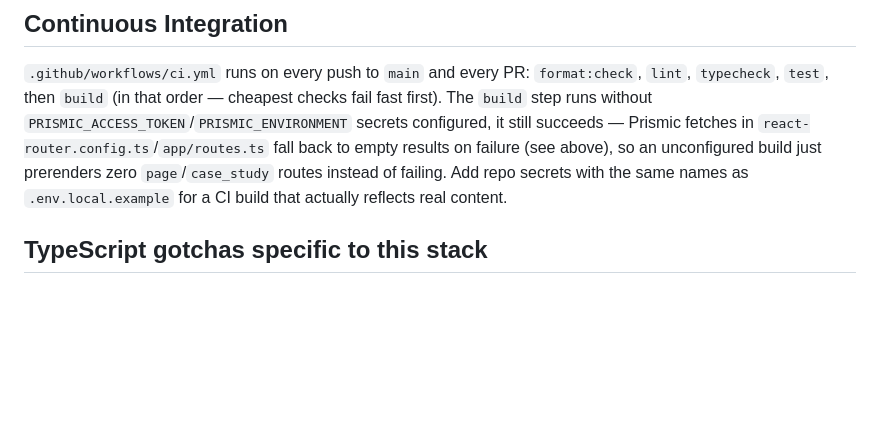
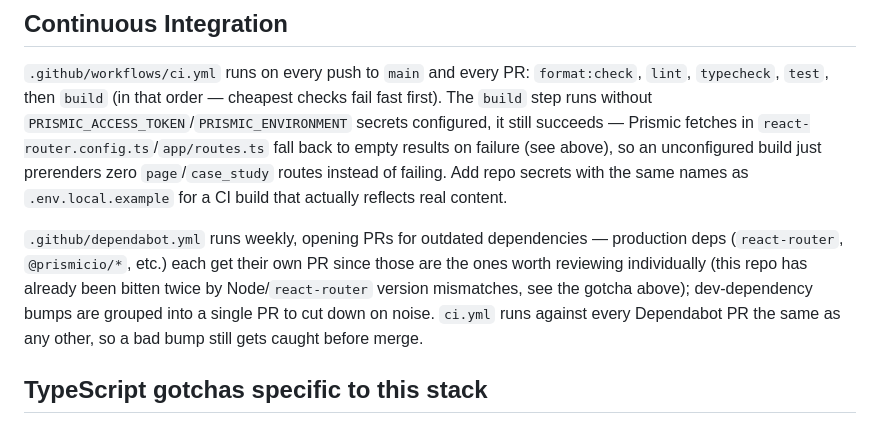
Before and after one commit to kalikolei-KDV/kdv-website, a Markdown page: AGENTS.md, the part around the change. Drawn GitHub-style; blank space fills up the shorter version.

```diff
--- a/AGENTS.md
+++ b/AGENTS.md
@@ -217,6 +217,13 @@ on failure (see above), so an unconfigured build just prerenders zero `page`/`ca
 instead of failing. Add repo secrets with the same names as `.env.local.example` for a CI build
 that actually reflects real content.
 
+`.github/dependabot.yml` runs weekly, opening PRs for outdated dependencies — production deps
+(`react-router`, `@prismicio/*`, etc.) each get their own PR since those are the ones worth
+reviewing individually (this repo has already been bitten twice by Node/`react-router` version
+mismatches, see the gotcha above); dev-dependency bumps are grouped into a single PR to cut down on
+noise. `ci.yml` runs against every Dependabot PR the same as any other, so a bad bump still gets
+caught before merge.
+
 ## TypeScript gotchas specific to this stack
 
 - `tsconfig.json` has `verbatimModuleSyntax: true` — type-only imports (`FC`, `Content`,
```
Also changed, not shown: README.md (+7 -0 lines).
